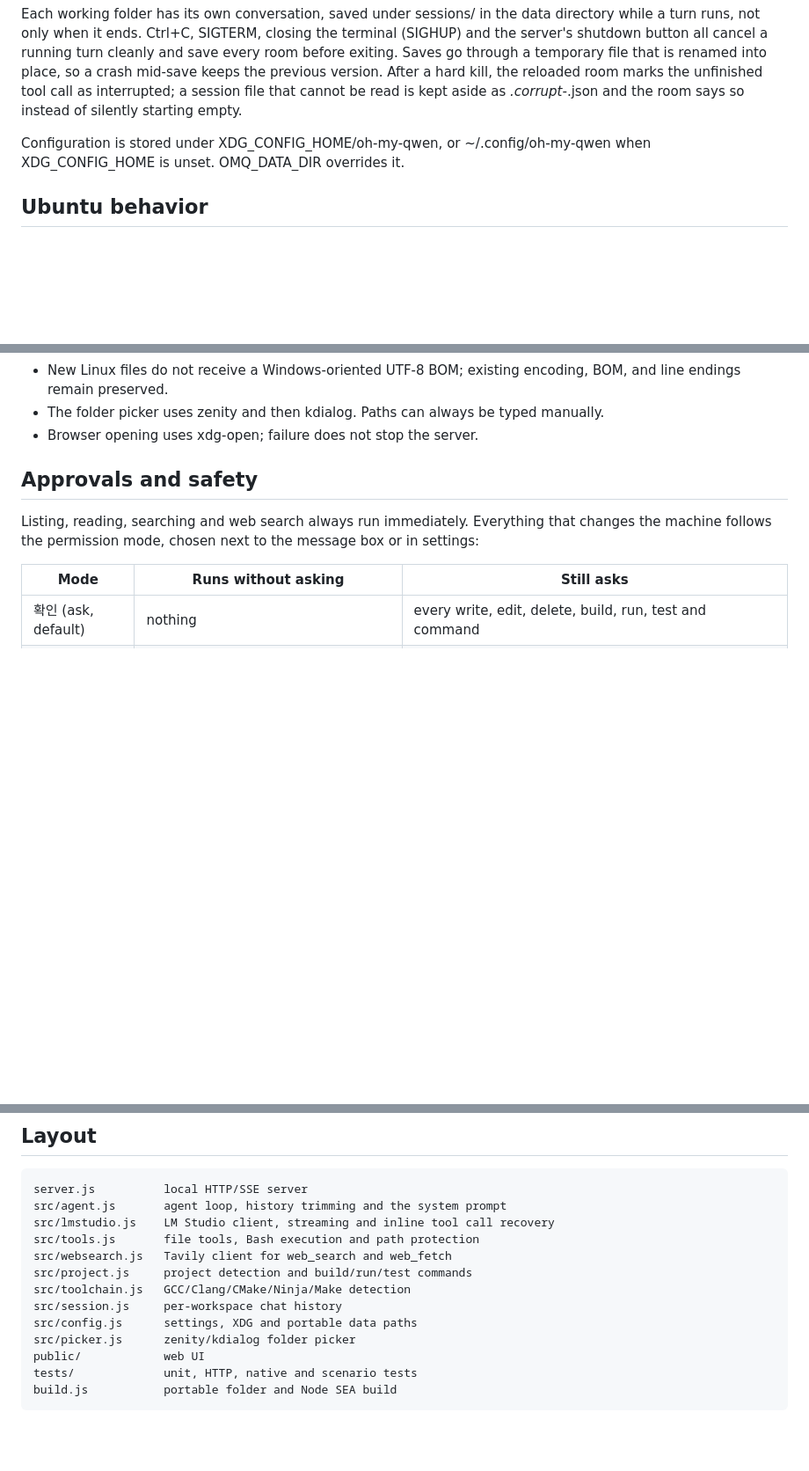
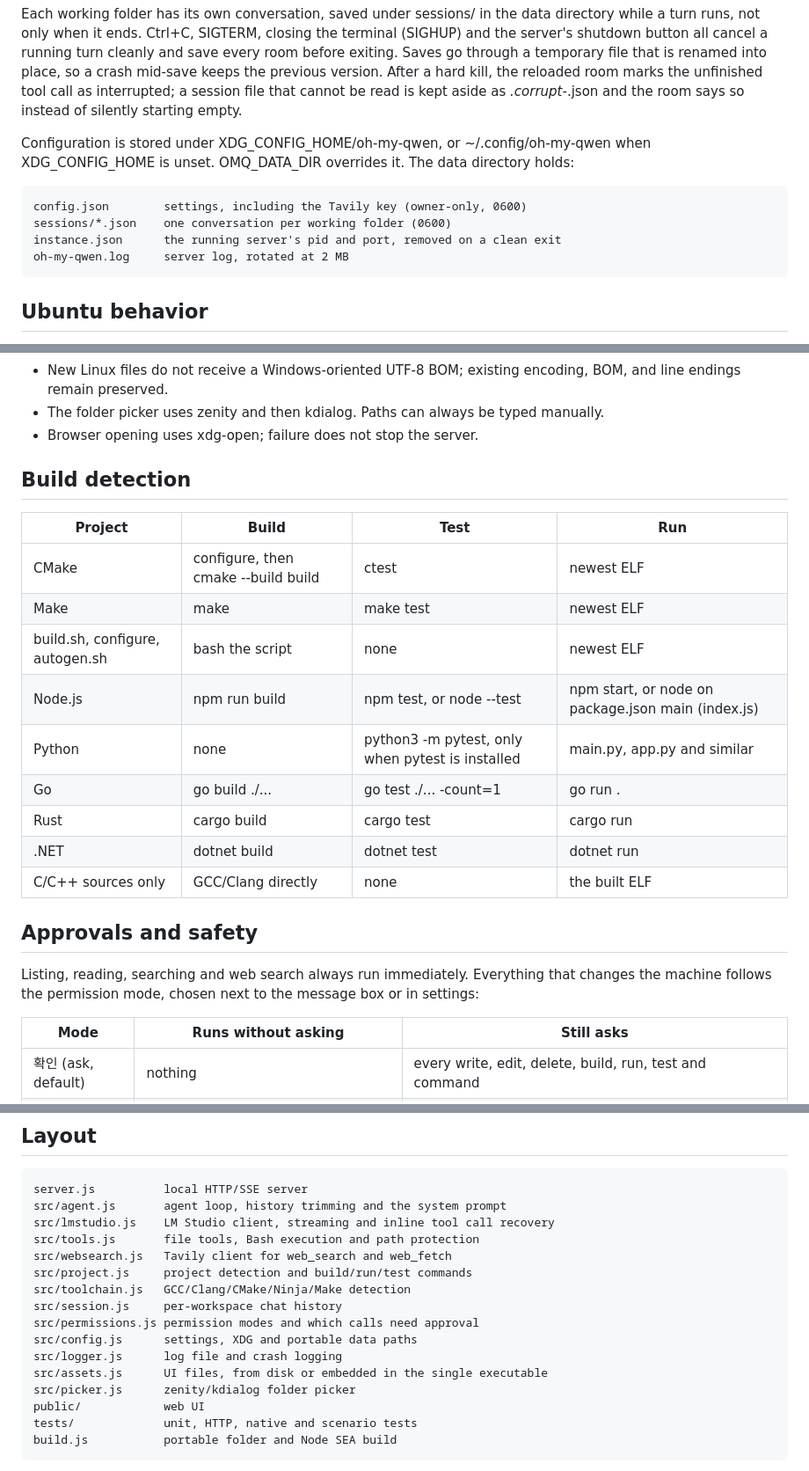
Before and after one commit to kernullist/oh-my-qwen-linux, a Markdown page: README.md, 3 parts joined by grey strips. Shown at 88% size. Drawn GitHub-style; blank space fills up the shorter version.

```diff
--- a/README.md
+++ b/README.md
@@ -40,7 +42,12 @@ When a long turn no longer fits, the oldest tool results go first, but the reque
 
 Each working folder has its own conversation, saved under sessions/ in the data directory while a turn runs, not only when it ends. Ctrl+C, SIGTERM, closing the terminal (SIGHUP) and the server's shutdown button all cancel a running turn cleanly and save every room before exiting. Saves go through a temporary file that is renamed into place, so a crash mid-save keeps the previous version. After a hard kill, the reloaded room marks the unfinished tool call as interrupted; a session file that cannot be read is kept aside as *.corrupt-*.json and the room says so instead of silently starting empty.
 
-Configuration is stored under XDG_CONFIG_HOME/oh-my-qwen, or ~/.config/oh-my-qwen when XDG_CONFIG_HOME is unset. OMQ_DATA_DIR overrides it.
+Configuration is stored under XDG_CONFIG_HOME/oh-my-qwen, or ~/.config/oh-my-qwen when XDG_CONFIG_HOME is unset. OMQ_DATA_DIR overrides it. The data directory holds:
+
+    config.json        settings, including the Tavily key (owner-only, 0600)
+    sessions/*.json    one conversation per working folder (0600)
+    instance.json      the running server's pid and port, removed on a clean exit
+    oh-my-qwen.log     server log, rotated at 2 MB
 
 ## Ubuntu behavior
 
@@ -57,6 +64,20 @@ Configuration is stored under XDG_CONFIG_HOME/oh-my-qwen, or ~/.config/oh-my-qwe
 - New Linux files do not receive a Windows-oriented UTF-8 BOM; existing encoding, BOM, and line endings remain preserved.
 - The folder picker uses zenity and then kdialog. Paths can always be typed manually.
 - Browser opening uses xdg-open; failure does not stop the server.
+
+## Build detection
+
+| Project | Build | Test | Run |
+|---|---|---|---|
+| CMake | configure, then cmake --build build | ctest | newest ELF |
+| Make | make | make test | newest ELF |
+| build.sh, configure, autogen.sh | bash the script | none | newest ELF |
+| Node.js | npm run build | npm test, or node --test | npm start, or node on package.json main (index.js) |
+| Python | none | python3 -m pytest, only when pytest is installed | main.py, app.py and similar |
+| Go | go build ./... | go test ./... -count=1 | go run . |
+| Rust | cargo build | cargo test | cargo run |
+| .NET | dotnet build | dotnet test | dotnet run |
+| C/C++ sources only | GCC/Clang directly | none | the built ELF |
 
 ## Approvals and safety
 
@@ -129,7 +152,10 @@ The portable marker stores configuration and sessions in a sibling data/ directo
     src/project.js     project detection and build/run/test commands
     src/toolchain.js   GCC/Clang/CMake/Ninja/Make detection
     src/session.js     per-workspace chat history
+    src/permissions.js permission modes and which calls need approval
     src/config.js      settings, XDG and portable data paths
+    src/logger.js      log file and crash logging
+    src/assets.js      UI files, from disk or embedded in the single executable
     src/picker.js      zenity/kdialog folder picker
     public/            web UI
     tests/             unit, HTTP, native and scenario tests
```
Also changed, not shown: other parts of README.md (+4 -0 lines), README.ko.md (+17 -4 lines).
